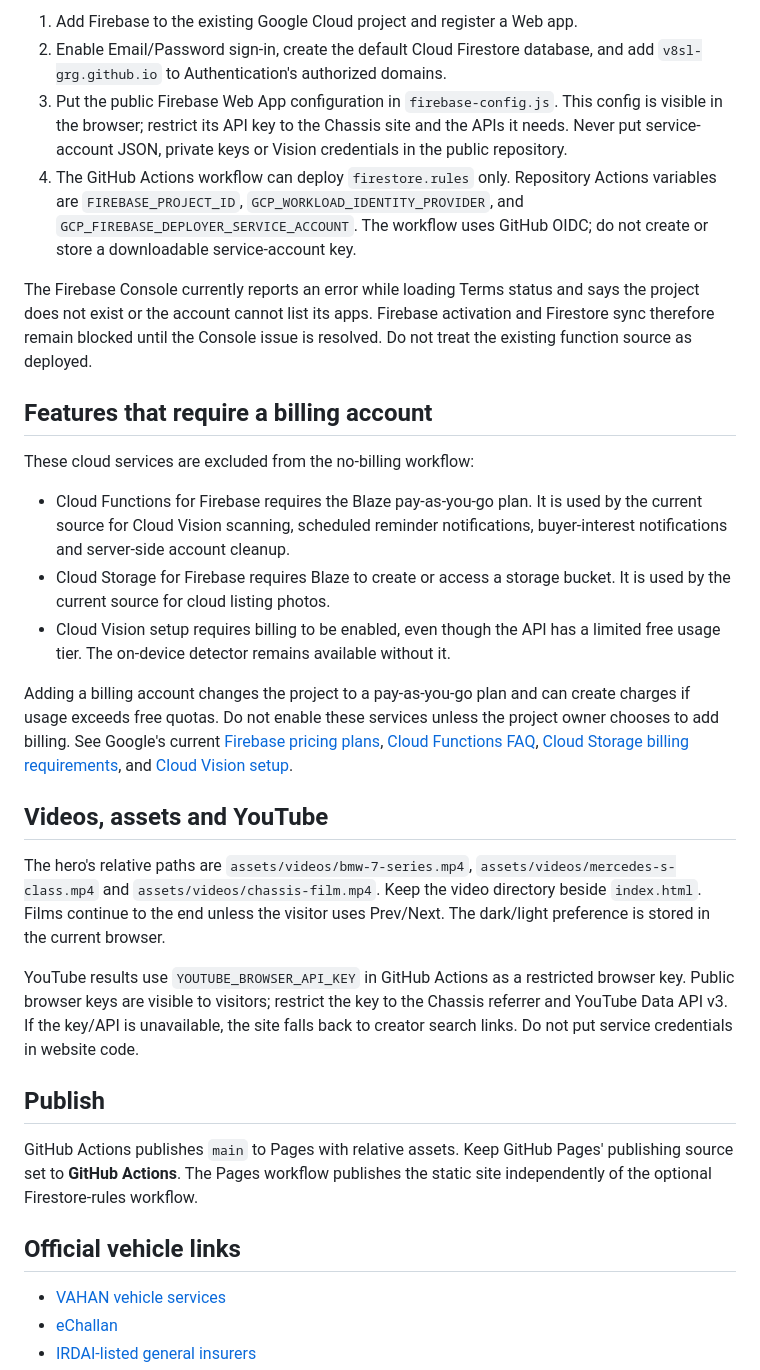
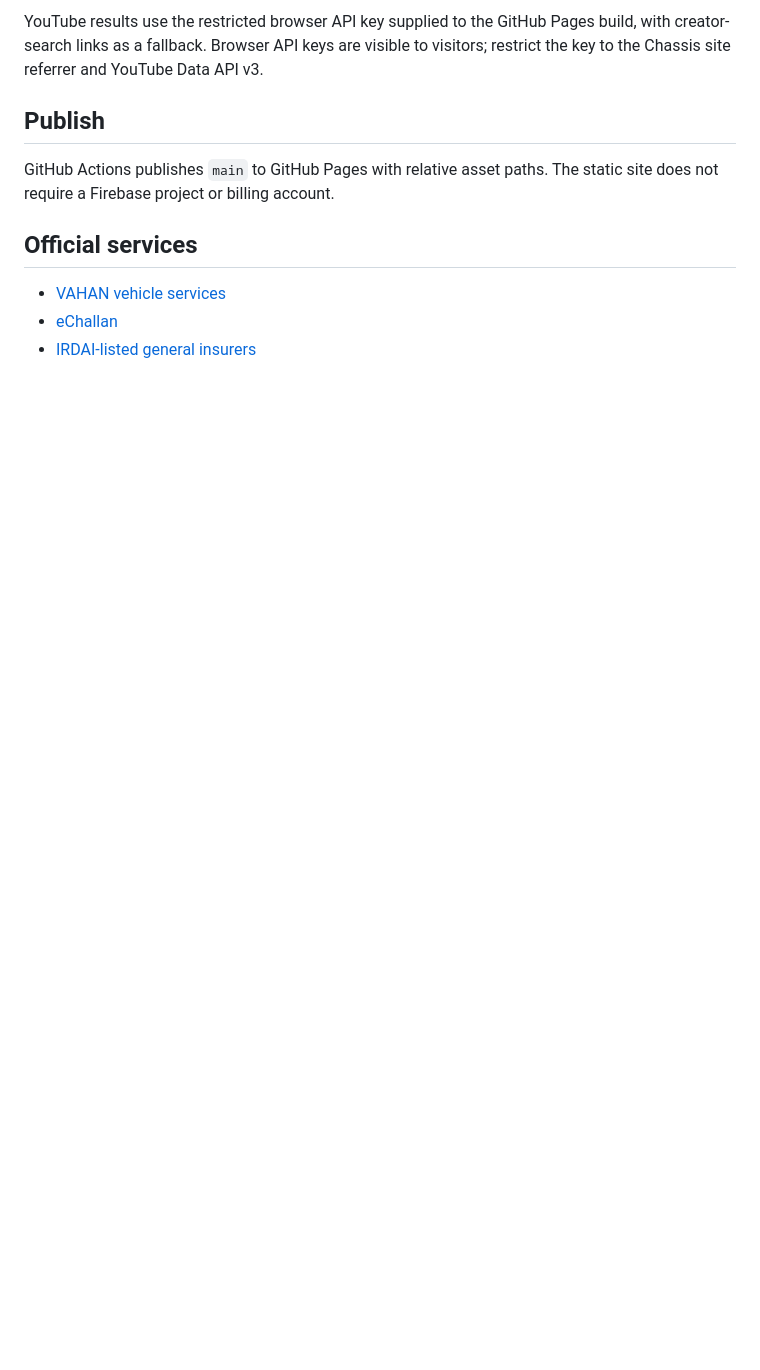
Before and after one commit to autonexuss/v8sl, a Markdown page: README.md, the part around one of its changes. Drawn GitHub-style; blank space fills up the shorter version.

```diff
--- a/README.md
+++ b/README.md
@@ -32,31 +37,10 @@ To prepare the free-tier data path after Firebase Console access is available:
-1. Add Firebase to the existing Google Cloud project and register a Web app.
-2. Enable Email/Password sign-in, create the default Cloud Firestore database, and add `v8sl-grg.github.io` to Authentication's authorized domains.
-3. Put the public Firebase Web App configuration in `firebase-config.js`. This config is visible in the browser; restrict its API key to the Chassis site and the APIs it needs. Never put service-account JSON, private keys or Vision credentials in the public repository.
-4. The GitHub Actions workflow can deploy `firestore.rules` only. Repository Actions variables are `FIREBASE_PROJECT_ID`, `GCP_WORKLOAD_IDENTITY_PROVIDER`, and `GCP_FIREBASE_DEPLOYER_SERVICE_ACCOUNT`. The workflow uses GitHub OIDC; do not create or store a downloadable service-account key.
-
-The Firebase Console currently reports an error while loading Terms status and says the project does not exist or the account cannot list its apps. Firebase activation and Firestore sync therefore remain blocked until the Console issue is resolved. Do not treat the existing function source as deployed.
-
-## Features that require a billing account
-
-These cloud services are excluded from the no-billing workflow:
-
-- Cloud Functions for Firebase requires the Blaze pay-as-you-go plan. It is used by the current source for Cloud Vision scanning, scheduled reminder notifications, buyer-interest notifications and server-side account cleanup.
-- Cloud Storage for Firebase requires Blaze to create or access a storage bucket. It is used by the current source for cloud listing photos.
-- Cloud Vision setup requires billing to be enabled, even though the API has a limited free usage tier. The on-device detector remains available without it.
-
-Adding a billing account changes the project to a pay-as-you-go plan and can create charges if usage exceeds free quotas. Do not enable these services unless the project owner chooses to add billing. See Google's current [Firebase pricing plans](https://firebase.google.com/docs/projects/billing/firebase-pricing-plans), [Cloud Functions FAQ](https://firebase.google.com/docs/functions/faq-and-troubleshooting), [Cloud Storage billing requirements](https://firebase.google.com/docs/storage/faqs-storage-changes-announced-sept-2024), and [Cloud Vision setup](https://docs.cloud.google.com/vision/docs/setup).
-
-## Videos, assets and YouTube
-
-The hero's relative paths are `assets/videos/bmw-7-series.mp4`, `assets/videos/mercedes-s-class.mp4` and `assets/videos/chassis-film.mp4`. Keep the video directory beside `index.html`. Films continue to the end unless the visitor uses Prev/Next. The dark/light preference is stored in the current browser.
-
-YouTube results use `YOUTUBE_BROWSER_API_KEY` in GitHub Actions as a restricted browser key. Public browser keys are visible to visitors; restrict the key to the Chassis referrer and YouTube Data API v3. If the key/API is unavailable, the site falls back to creator search links. Do not put service credentials in website code.
+YouTube results use the restricted browser API key supplied to the GitHub Pages build, with creator-search links as a fallback. Browser API keys are visible to visitors; restrict the key to the Chassis site referrer and YouTube Data API v3.
 
 ## Publish
 
-GitHub Actions publishes `main` to Pages with relative assets. Keep GitHub Pages' publishing source set to **GitHub Actions**. The Pages workflow publishes the static site independently of the optional Firestore-rules workflow.
+GitHub Actions publishes `main` to GitHub Pages with relative asset paths. The static site does not require a Firebase project or billing account.
 
-## Official vehicle links
+## Official services
 
 - [VAHAN vehicle services](https://vahan.parivahan.gov.in/vahanservice/)
 - [eChallan](https://echallan.parivahan.gov.in/index/accused-challan)
```
Also changed, not shown: other parts of README.md (+26 -22 lines).
